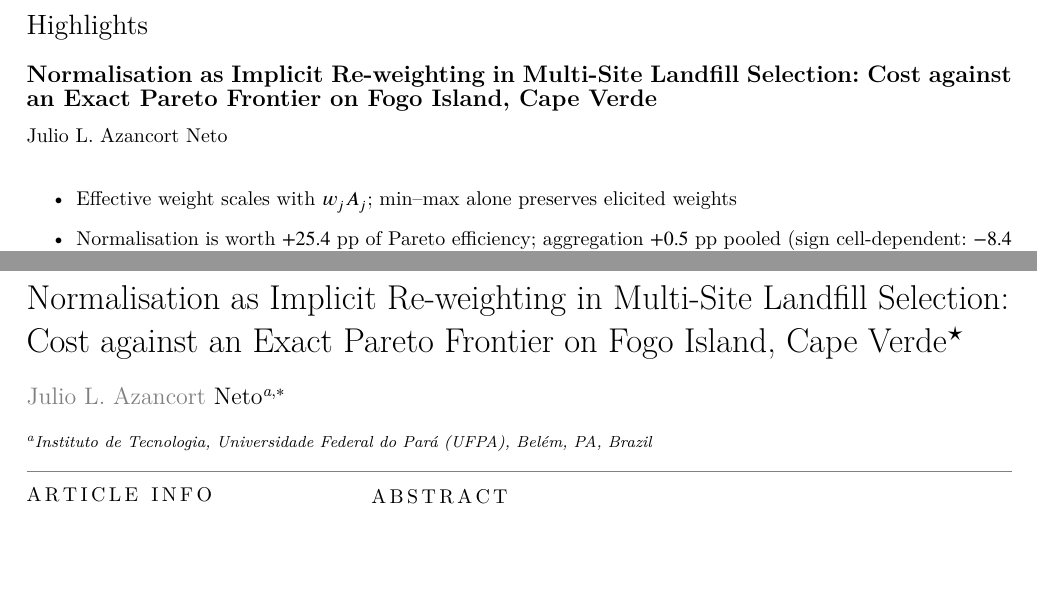
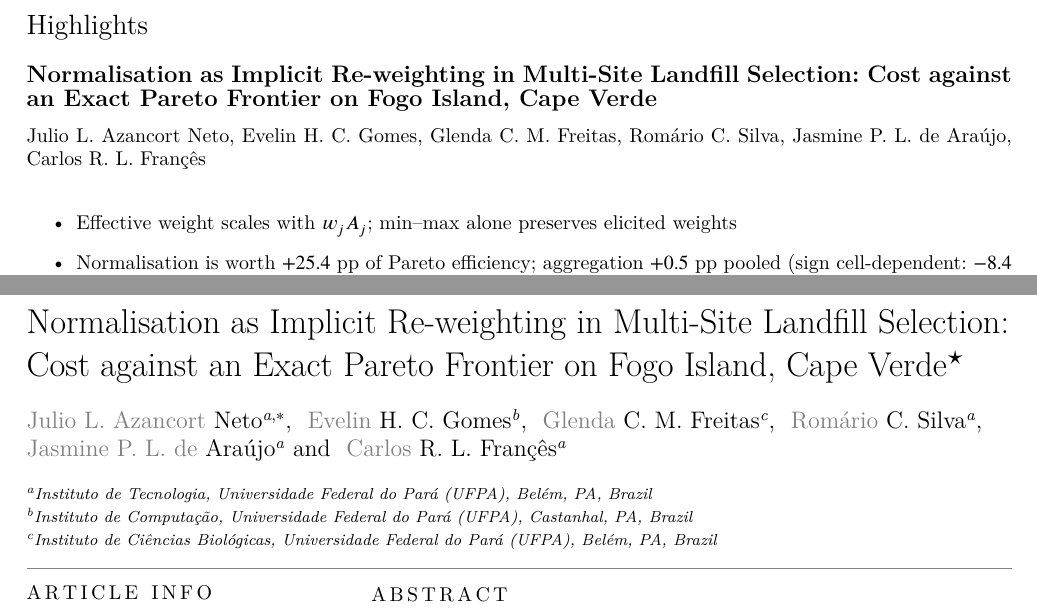
Before and after one commit to Jazancort/mcdm-landfill-pareto-paper, a LaTeX paper (main.tex): two parts of pages 1 and 2 of 30, joined at a grey line, cut so that both start at the same text, the shorter picture padded with empty space. Compiled offline with XeLaTeX; a LaTeX package or settings file that is missing is left out.

Commit message:
add co-authors: Evelin Gomes, Glenda Freitas, Romario Silva, Jasmine Araujo, Carlos Frances (from IEEE Access 2026); update affiliations and shortauthors

```diff
--- a/main.tex
+++ b/main.tex
@@ -68,7 +68,7 @@
 \setcounter{topnumber}{4}
 
 \shorttitle{Normalisation as Implicit Re-weighting in Multi-Site Landfill Selection}
-\shortauthors{Azancort Neto}
+\shortauthors{Azancort Neto et al.}
 
 % -----------------------------------------------------------------------
 \title[mode=title]{Normalisation as Implicit Re-weighting in Multi-Site Landfill
@@ -80,11 +80,34 @@
 % -----------------------------------------------------------------------
 \author[1]{Julio L.~Azancort Neto}
 \cormark[1]
-\ead{julio.azancort.neto@itec.ufpa.br}
+\ead{julioazancortneto@gmail.com}
 \credit{Conceptualization, Methodology, Software, Writing -- Original
   Draft, Writing -- Review \& Editing}
 
+\author[2]{Evelin H.~C.~Gomes}
+\credit{Writing -- Review \& Editing}
+
+\author[3]{Glenda C.~M.~Freitas}
+\credit{Writing -- Review \& Editing}
+
+\author[1]{Rom\'ario C.~Silva}
+\credit{Writing -- Review \& Editing}
+
+\author[1]{Jasmine P.~L.~de Ara\'ujo}
+\credit{Writing -- Review \& Editing}
+
+\author[1]{Carlos R.~L.~Fran\c{c}\^es}
+\credit{Writing -- Review \& Editing}
+
 \affiliation[1]{organization={Instituto de Tecnologia, Universidade
+  Federal do Par\'a (UFPA)},
+  city={Bel\'em}, state={PA}, country={Brazil}}
+
+\affiliation[2]{organization={Instituto de Computa\c{c}\~ao, Universidade
+  Federal do Par\'a (UFPA)},
+  city={Castanhal}, state={PA}, country={Brazil}}
+
+\affiliation[3]{organization={Instituto de Ci\^encias Biol\'ogicas, Universidade
   Federal do Par\'a (UFPA)},
   city={Bel\'em}, state={PA}, country={Brazil}}
 
```
